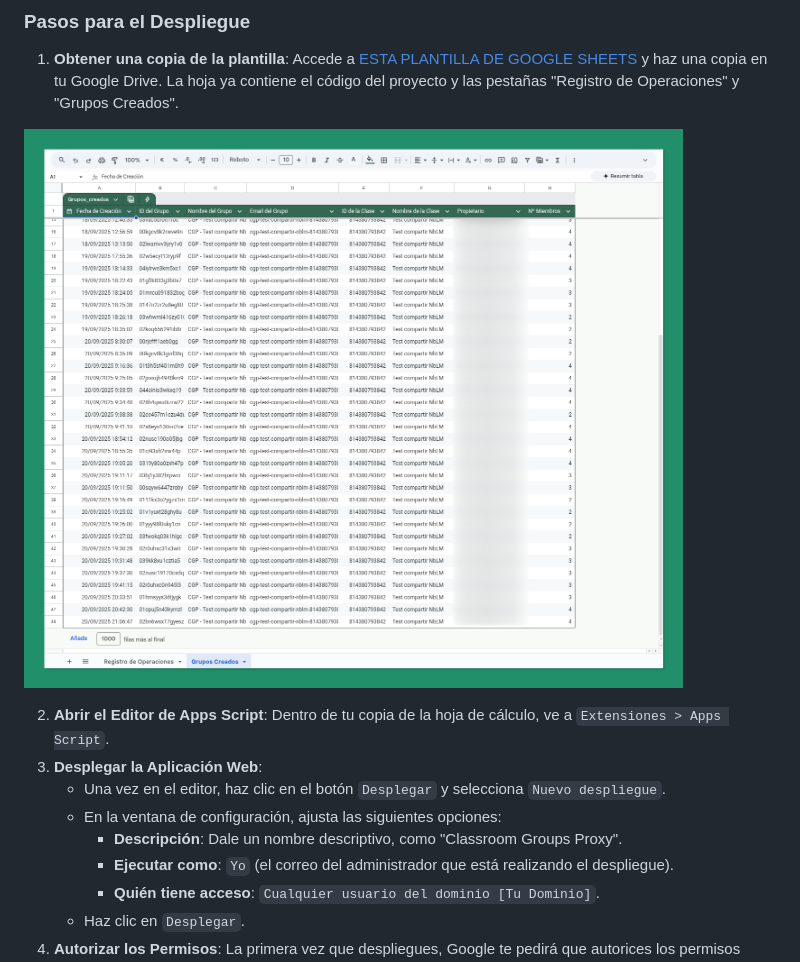
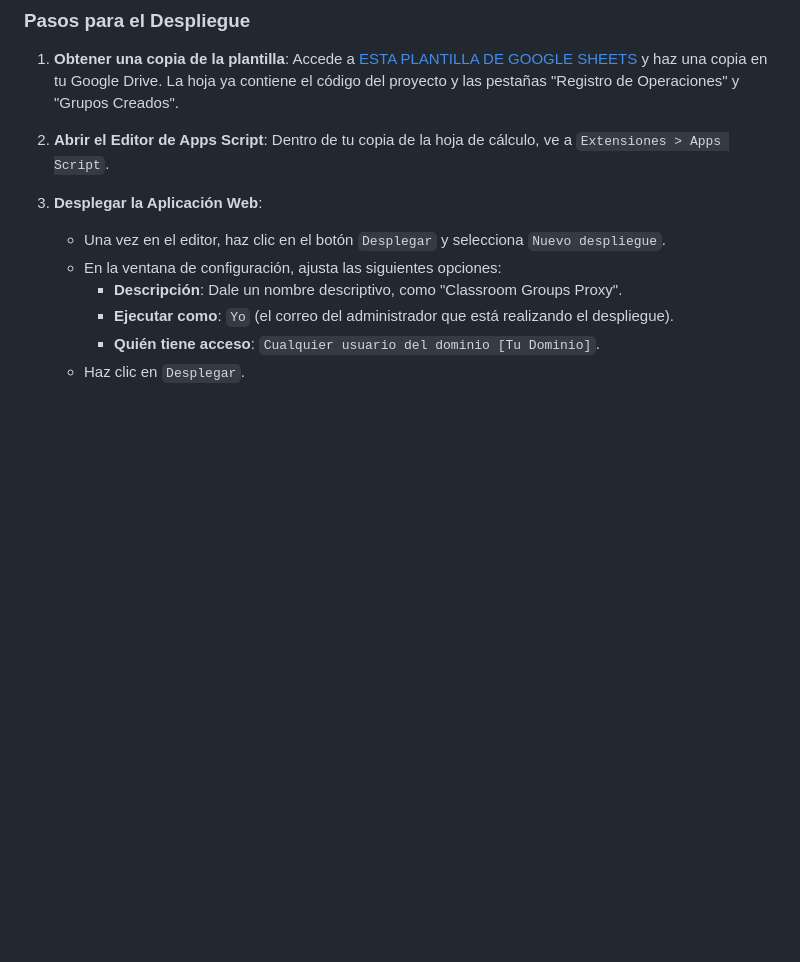
Before and after one commit to pfelipm/classroom-groups-proxy, a Markdown page: README.md, the part around one of its changes. Rendered like a GitHub page; blank space fills up the shorter version.

```diff
--- a/README.md
+++ b/README.md
@@ -22,8 +22,6 @@ El despliegue de esta herramienta es un proceso que debe realizar un **Super Adm
 ### Pasos para el Despliegue
 
 1.  **Obtener una copia de la plantilla**: Accede a [ESTA PLANTILLA DE GOOGLE SHEETS](https://docs.google.com/spreadsheets/d/{ID_ARCHIVO}/copy) y haz una copia en tu Google Drive. La hoja ya contiene el código del proyecto y las pestañas "Registro de Operaciones" y "Grupos Creados".
-
-![cgp-teaser1](readme-files/cgp-teaser1.png)
 
 2.  **Abrir el Editor de Apps Script**: Dentro de tu copia de la hoja de cálculo, ve a `Extensiones > Apps Script`.
 3.  **Desplegar la Aplicación Web**:
```
Also changed, not shown: other parts of README.md (+2 -2 lines).
